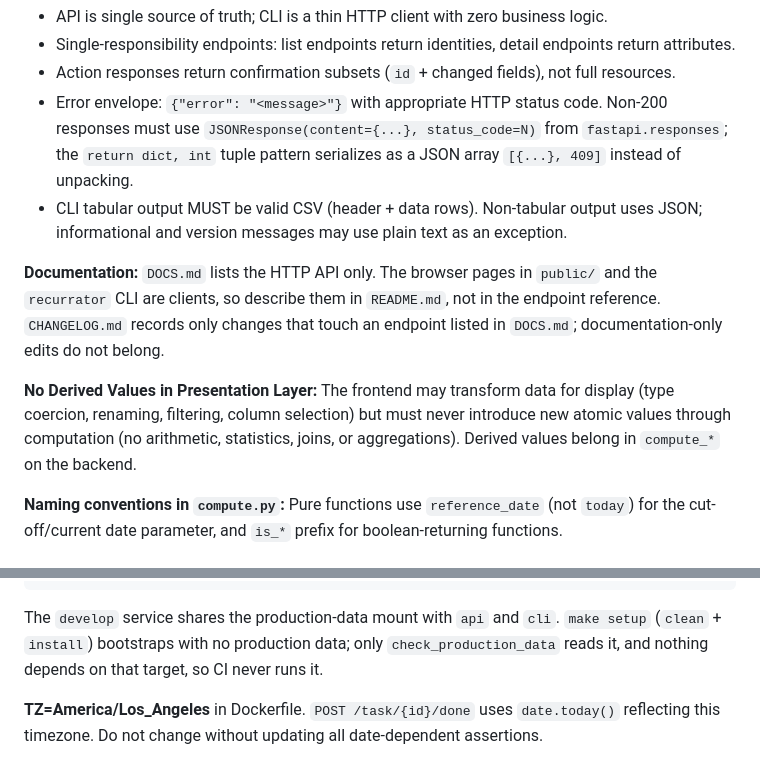
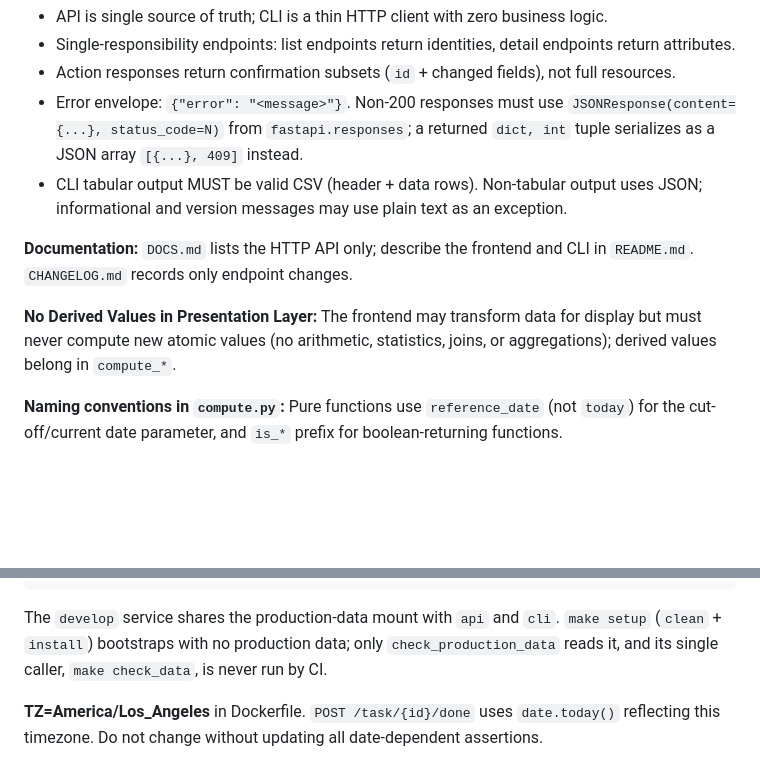
Before and after one commit to devarops/recurrator, a Markdown page: AGENTS.md, 2 parts joined by grey strips. GitHub-like rendering; blank space fills up the shorter version.

````diff
--- a/AGENTS.md
+++ b/AGENTS.md
@@ -17,12 +17,12 @@ The browser pages in `public/` are the **frontend**, and `cli.py` is the **CLI**
 - API is single source of truth; CLI is a thin HTTP client with zero business logic.
 - Single-responsibility endpoints: list endpoints return identities, detail endpoints return attributes.
 - Action responses return confirmation subsets (`id` + changed fields), not full resources.
-- Error envelope: `{"error": "<message>"}` with appropriate HTTP status code. Non-200 responses must use `JSONResponse(content={...}, status_code=N)` from `fastapi.responses`; the `return dict, int` tuple pattern serializes as a JSON array `[{...}, 409]` instead of unpacking.
+- Error envelope: `{"error": "<message>"}`. Non-200 responses must use `JSONResponse(content={...}, status_code=N)` from `fastapi.responses`; a returned `dict, int` tuple serializes as a JSON array `[{...}, 409]` instead.
 - CLI tabular output MUST be valid CSV (header + data rows). Non-tabular output uses JSON; informational and version messages may use plain text as an exception.
 
-**Documentation:** `DOCS.md` lists the HTTP API only. The browser pages in `public/` and the `recurrator` CLI are clients, so describe them in `README.md`, not in the endpoint reference. `CHANGELOG.md` records only changes that touch an endpoint listed in `DOCS.md`; documentation-only edits do not belong.
+**Documentation:** `DOCS.md` lists the HTTP API only; describe the frontend and CLI in `README.md`. `CHANGELOG.md` records only endpoint changes.
 
-**No Derived Values in Presentation Layer:** The frontend may transform data for display (type coercion, renaming, filtering, column selection) but must never introduce new atomic values through computation (no arithmetic, statistics, joins, or aggregations). Derived values belong in `compute_*` on the backend.
+**No Derived Values in Presentation Layer:** The frontend may transform data for display but must never compute new atomic values (no arithmetic, statistics, joins, or aggregations); derived values belong in `compute_*`.
 
 **Naming conventions in `compute.py`:** Pure functions use `reference_date` (not `today`) for the cut-off/current date parameter, and `is_*` prefix for boolean-returning functions.
 
@@ -90,7 +85,7 @@ docker compose --profile develop exec -T develop make tests
 docker compose --profile develop exec -T develop make verify
 ```
 
-The `develop` service shares the production-data mount with `api` and `cli`. `make setup` (`clean` + `install`) bootstraps with no production data; only `check_production_data` reads it, and nothing depends on that target, so CI never runs it.
+The `develop` service shares the production-data mount with `api` and `cli`. `make setup` (`clean` + `install`) bootstraps with no production data; only `check_production_data` reads it, and its single caller, `make check_data`, is never run by CI.
 
 **TZ=America/Los_Angeles** in Dockerfile. `POST /task/{id}/done` uses `date.today()` reflecting this timezone. Do not change without updating all date-dependent assertions.
 
````
Also changed, not shown: other parts of AGENTS.md (+10 -15 lines).
